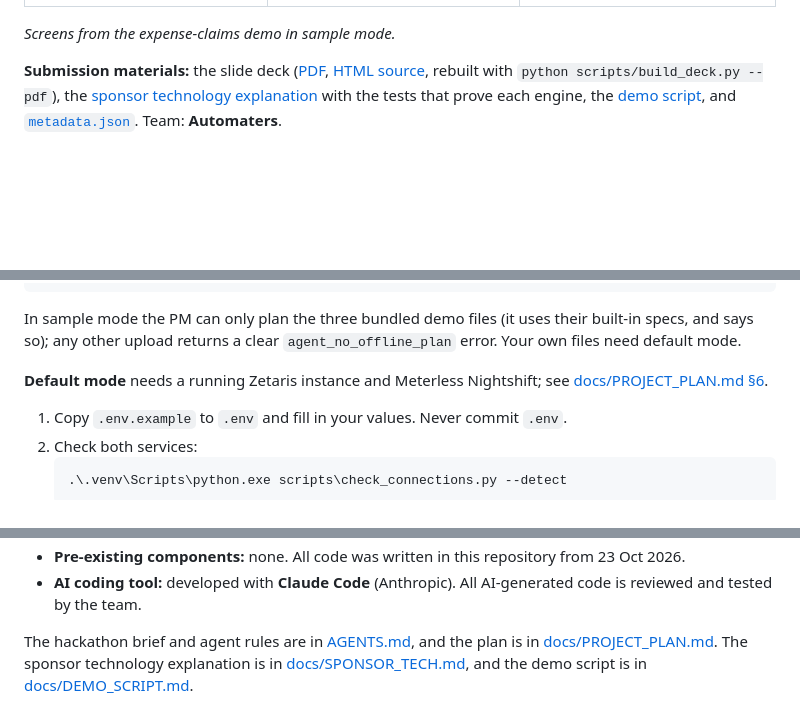
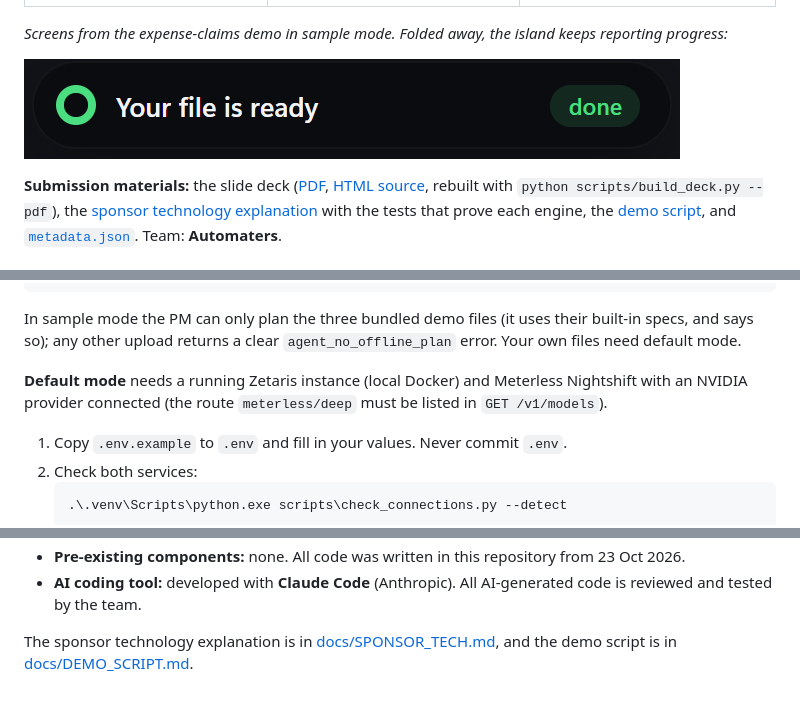
Before and after one commit to allurimohansrisaivarma-coder/AgentOffice, a Markdown page: README.md, 3 parts joined by grey strips. Rendered like a GitHub page; blank space fills up the shorter version.

```diff
--- a/README.md
+++ b/README.md
@@ -17,7 +30,9 @@ This is our Open Agent Hackathon 2026 submission. The primary track is **Track 3
 |---|---|---|
 | ![Each agent step streams into the chat](docs/images/ui-team-at-work.png) | ![The plan in plain steps with QA checks](docs/images/ui-plan-and-qa.png) | ![Filled spreadsheet ready to download](docs/images/ui-done.png) |
 
-*Screens from the expense-claims demo in sample mode.*
+*Screens from the expense-claims demo in sample mode. Folded away, the island keeps reporting progress:*
+
+![The island reading: Your file is ready](docs/images/ui-island.png)
 
 **Submission materials:** the slide deck ([PDF](docs/AgentOffice-deck.pdf), [HTML source](docs/deck/), rebuilt with `python scripts/build_deck.py --pdf`), the [sponsor technology explanation](docs/SPONSOR_TECH.md) with the tests that prove each engine, the [demo script](docs/DEMO_SCRIPT.md), and [`metadata.json`](metadata.json). Team: **Automaters**.
 
@@ -195,7 +210,7 @@ curl -X POST http://localhost:8000/run -H "Content-Type: application/json" -d @i
 
 In sample mode the PM can only plan the three bundled demo files (it uses their built-in specs, and says so); any other upload returns a clear `agent_no_offline_plan` error. Your own files need default mode.
 
-**Default mode** needs a running Zetaris instance and Meterless Nightshift; see [docs/PROJECT_PLAN.md §6](docs/PROJECT_PLAN.md).
+**Default mode** needs a running Zetaris instance (local Docker) and Meterless Nightshift with an NVIDIA provider connected (the route `meterless/deep` must be listed in `GET /v1/models`).
 
 1. Copy `.env.example` to `.env` and fill in your values. Never commit `.env`.
 2. Check both services:
@@ -355,4 +371,4 @@ metadata.json       project, team and sponsor usage for the submission form
 - **Pre-existing components:** none. All code was written in this repository from 23 Oct 2026.
 - **AI coding tool:** developed with **Claude Code** (Anthropic). All AI-generated code is reviewed and tested by the team.
 
-The hackathon brief and agent rules are in [AGENTS.md](AGENTS.md), and the plan is in [docs/PROJECT_PLAN.md](docs/PROJECT_PLAN.md). The sponsor technology explanation is in [docs/SPONSOR_TECH.md](docs/SPONSOR_TECH.md), and the demo script is in [docs/DEMO_SCRIPT.md](docs/DEMO_SCRIPT.md).
+The sponsor technology explanation is in [docs/SPONSOR_TECH.md](docs/SPONSOR_TECH.md), and the demo script is in [docs/DEMO_SCRIPT.md](docs/DEMO_SCRIPT.md).
```
Also changed, not shown: other parts of README.md (+16 -2 lines), docs/INSPIRATION.md (+1 -1 lines), docs/images/ui-done.png, docs/images/ui-island-idle.png (added), docs/images/ui-team-at-work.png, 6 other files.
